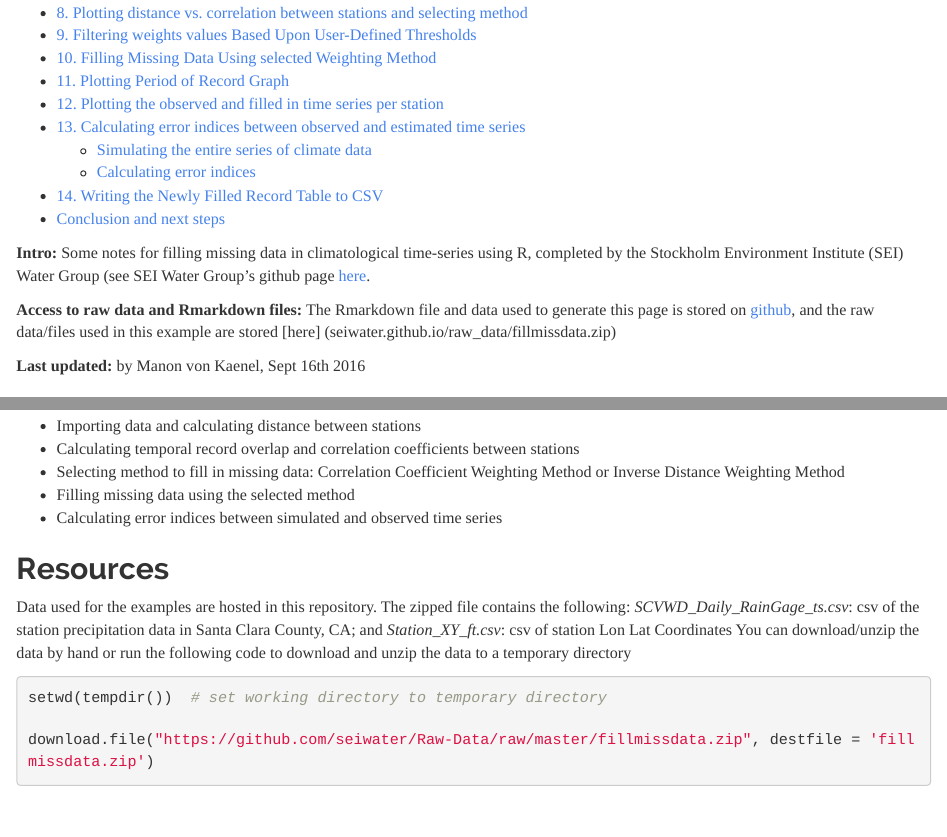
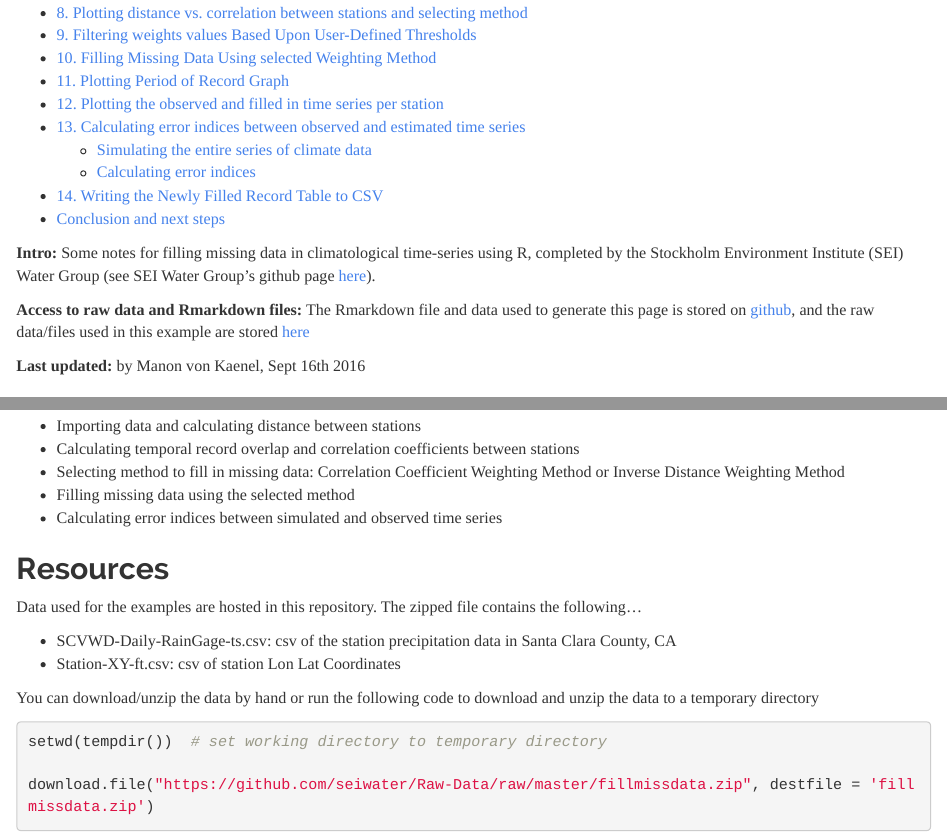
Before and after one commit to seiwater/seiwater.github.io, an R Markdown document (R/2016-09-15-Filling-Missing-Data-in-Climatological-Time-Series.Rmd): the page in a window 1100 px wide, from 410 px down, and a second part further down, joined at a grey line. Rendered offline with R 4.5, knitr and Pandoc, with nearby package versions; some code elsewhere in the file could not run offline.

Commit message:
Add files via upload

````diff
--- a/R/2016-09-15-Filling-Missing-Data-in-Climatological-Time-Series.Rmd
+++ b/R/2016-09-15-Filling-Missing-Data-in-Climatological-Time-Series.Rmd
@@ -11,10 +11,9 @@ output:
     toc: yes
 ---
 
-**Intro:** Some notes for filling missing data in climatological time-series using R, completed by the Stockholm Environment Institute (SEI) Water Group (see SEI Water Group's github page [here](https://seiwater.github.io/).
+**Intro:** Some notes for filling missing data in climatological time-series using R, completed by the Stockholm Environment Institute (SEI) Water Group (see SEI Water Group's github page [here](https://seiwater.github.io/)).
 
-**Access to raw data and Rmarkdown files:** The Rmarkdown file and data used to generate this page is stored on [github](seiwater.github.io/R/2016-09-15-Filling-Missing-Data-in-Climatological-Time-Series.Rmd), and the raw data/files used in this example are stored [here] (seiwater.github.io/raw_data/fillmissdata.zip)
-
+**Access to raw data and Rmarkdown files:** The Rmarkdown file and data used to generate this page is stored on [github](seiwater.github.io/R/2016-09-15-Filling-Missing-Data-in-Climatological-Time-Series.Rmd), and the raw data/files used in this example are stored [here](https://github.com/seiwater/Raw-Data/raw/master/fillmissdata.zip)
 
 **Last updated:** by Manon von Kaenel, Sept 16th 2016
 
@@ -30,7 +29,11 @@ This script will cover specifically...
 * Calculating error indices between simulated and observed time series
 
 ## Resources
-Data used for the examples are hosted in this repository. The zipped file contains the following: *SCVWD_Daily_RainGage_ts.csv*: csv of the station precipitation data in Santa Clara County, CA; and *Station_XY_ft.csv*: csv of station Lon Lat Coordinates
+Data used for the examples are hosted in this repository. The zipped file contains the following...
+
++ SCVWD-Daily-RainGage-ts.csv: csv of the station precipitation data in Santa Clara County, CA
++ Station-XY-ft.csv: csv of station Lon Lat Coordinates
+
 You can download/unzip the data by hand or run the following code to download and unzip the data to a temporary directory
 
 ```{r set-options, echo=FALSE, cache=FALSE}
````
